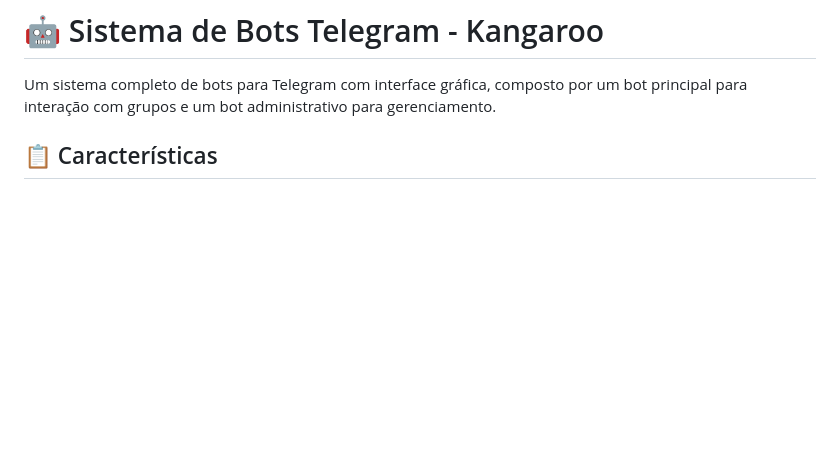
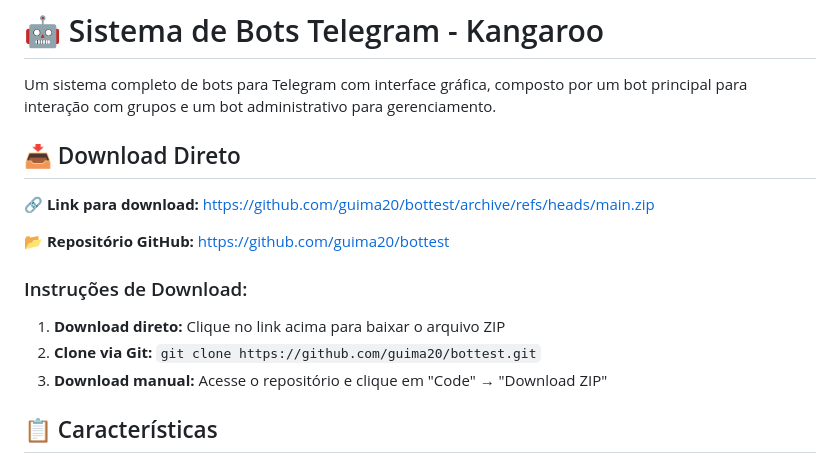
Before and after one commit to guima20/bottest, a Markdown page: README.md, the part around the change. GitHub-like rendering; blank space fills up the shorter version.

```diff
--- a/README.md
+++ b/README.md
@@ -1,6 +1,17 @@
 # 🤖 Sistema de Bots Telegram - Kangaroo
 
 Um sistema completo de bots para Telegram com interface gráfica, composto por um bot principal para interação com grupos e um bot administrativo para gerenciamento.
+
+## 📥 Download Direto
+
+**🔗 Link para download:** [https://github.com/guima20/bottest/archive/refs/heads/main.zip](https://github.com/guima20/bottest/archive/refs/heads/main.zip)
+
+**📂 Repositório GitHub:** [https://github.com/guima20/bottest](https://github.com/guima20/bottest)
+
+### Instruções de Download:
+1. **Download direto:** Clique no link acima para baixar o arquivo ZIP
+2. **Clone via Git:** `git clone https://github.com/guima20/bottest.git`
+3. **Download manual:** Acesse o repositório e clique em "Code" → "Download ZIP"
 
 ## 📋 Características
 
```
Also changed, not shown: INSTALACAO_RAPIDA.md (added, +98 -0 lines).
